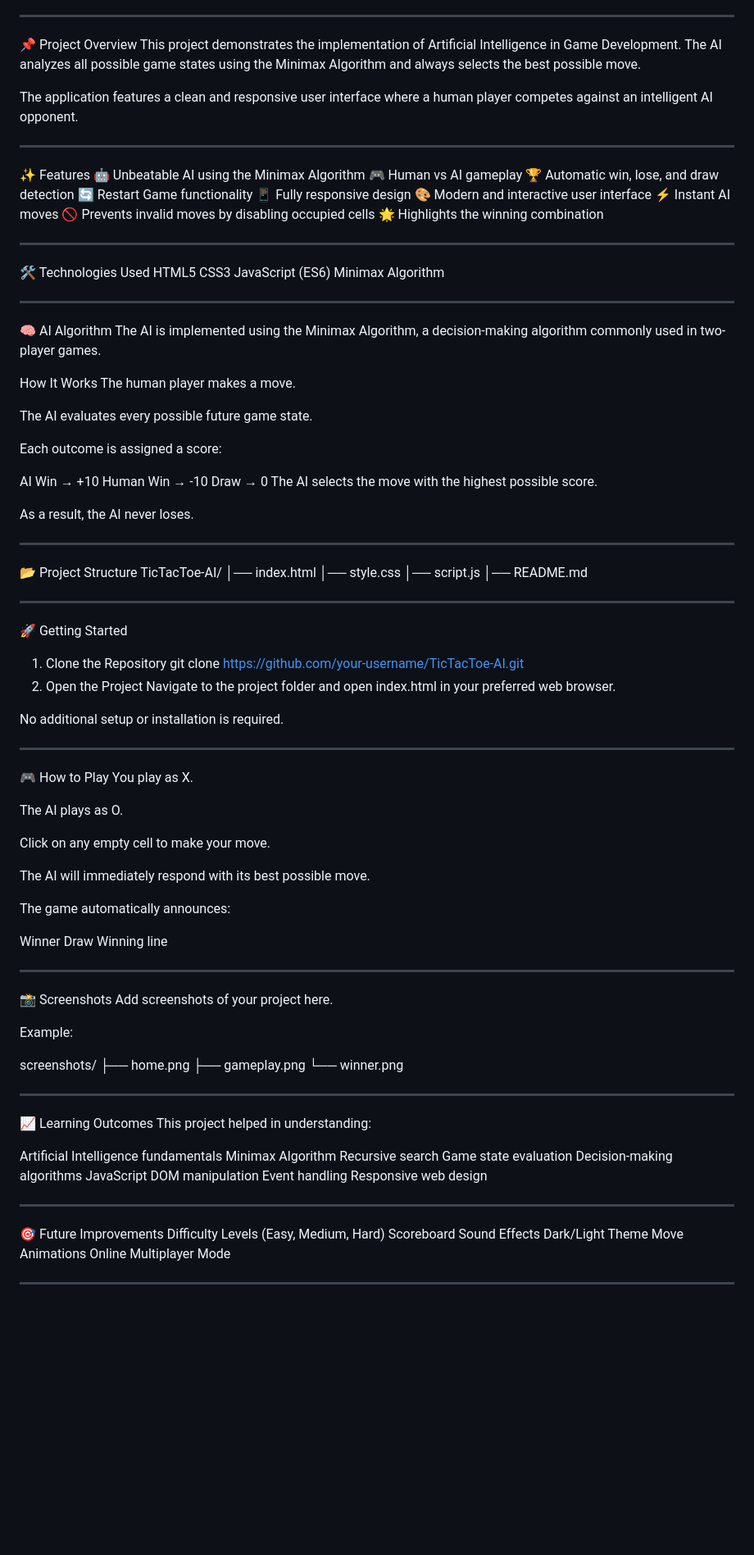
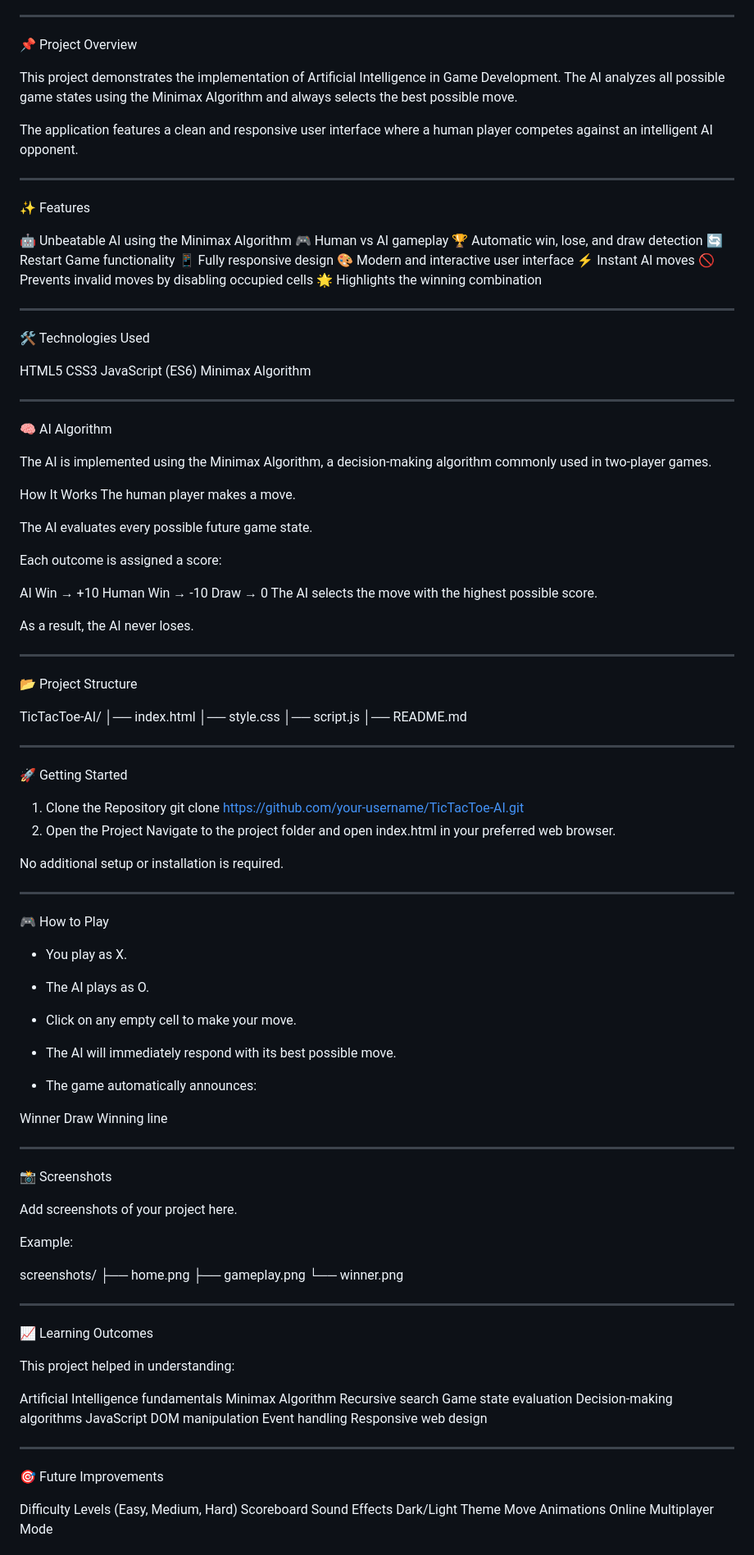
Before and after one commit to lokeshbyadwal077-cloud/Tic-Tac-Toe-AI, a Markdown page: README.md, the part around one of its changes. Shown at 82% size. GitHub-like rendering; blank space fills up the shorter version.

Commit message:
Update README.md
Updated README to enhance clarity and formatting.

```diff
--- a/README.md
+++ b/README.md
@@ -3,11 +3,13 @@
 An AI-powered Tic-Tac-Toe game built using HTML, CSS, and Vanilla JavaScript. This project implements the Minimax Algorithm, allowing the AI to make optimal decisions and providing an unbeatable gameplay experience.
 ____________________________________________________________________________________________________________________________________________________
 📌 Project Overview
+
 This project demonstrates the implementation of Artificial Intelligence in Game Development. The AI analyzes all possible game states using the Minimax Algorithm and always selects the best possible move.
 
 The application features a clean and responsive user interface where a human player competes against an intelligent AI opponent.
 ____________________________________________________________________________________________________________________________________________________
 ✨ Features
+
 🤖 Unbeatable AI using the Minimax Algorithm
 🎮 Human vs AI gameplay
 🏆 Automatic win, lose, and draw detection
@@ -19,12 +21,14 @@ ________________________________________________________________________________
 🌟 Highlights the winning combination
 ____________________________________________________________________________________________________________________________________________________
 🛠️ Technologies Used
+
 HTML5
 CSS3
 JavaScript (ES6)
 Minimax Algorithm
 ____________________________________________________________________________________________________________________________________________________
 🧠 AI Algorithm
+
 The AI is implemented using the Minimax Algorithm, a decision-making algorithm commonly used in two-player games.
 
 How It Works
@@ -42,6 +46,7 @@ The AI selects the move with the highest possible score.
 As a result, the AI never loses.
 ____________________________________________________________________________________________________________________________________________________
 📂 Project Structure
+
 TicTacToe-AI/
 │── index.html
 │── style.css
@@ -49,6 +54,7 @@ TicTacToe-AI/
 │── README.md
 ____________________________________________________________________________________________________________________________________________________
 🚀 Getting Started
+
 1. Clone the Repository
 git clone https://github.com/your-username/TicTacToe-AI.git
 2. Open the Project
@@ -57,21 +63,23 @@ Navigate to the project folder and open index.html in your preferred web browser
 No additional setup or installation is required.
 ____________________________________________________________________________________________________________________________________________________
 🎮 How to Play
-You play as X.
 
-The AI plays as O.
+* You play as X.
 
-Click on any empty cell to make your move.
+* The AI plays as O.
 
-The AI will immediately respond with its best possible move.
+* Click on any empty cell to make your move.
 
-The game automatically announces:
+* The AI will immediately respond with its best possible move.
 
-Winner
-Draw
-Winning line
+* The game automatically announces:
+
+ Winner
+ Draw
+ Winning line
 ____________________________________________________________________________________________________________________________________________________
 📸 Screenshots
+
 Add screenshots of your project here.
 
 Example:
@@ -82,6 +90,7 @@ screenshots/
 └── winner.png
 ____________________________________________________________________________________________________________________________________________________
 📈 Learning Outcomes
+
 This project helped in understanding:
 
 Artificial Intelligence fundamentals
@@ -94,6 +103,7 @@ Event handling
 Responsive web design
 ____________________________________________________________________________________________________________________________________________________
 🎯 Future Improvements
+
 Difficulty Levels (Easy, Medium, Hard)
 Scoreboard
 Sound Effects
```
Also changed, not shown: other parts of README.md (+1 -0 lines).
